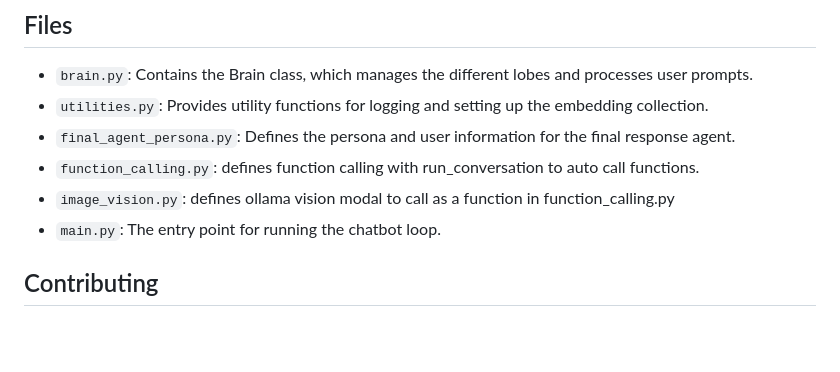
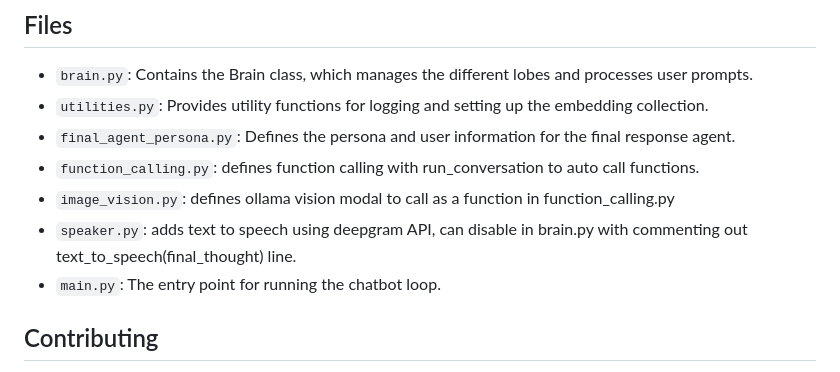
Before and after one commit to Drlordbasil/AURORA, a Markdown page: README.md, the part around the change. GitHub-like rendering; blank space fills up the shorter version.

```diff
--- a/README.md
+++ b/README.md
@@ -66,6 +66,7 @@ python main.py
 - `final_agent_persona.py`: Defines the persona and user information for the final response agent.
 - `function_calling.py`: defines function calling with run_conversation to auto call functions.
 - `image_vision.py`: defines ollama vision modal to call as a function in function_calling.py
+- `speaker.py`: adds text to speech using deepgram API, can disable in brain.py with commenting out text_to_speech(final_thought) line.
 - `main.py`: The entry point for running the chatbot loop.
 
 ## Contributing
```
